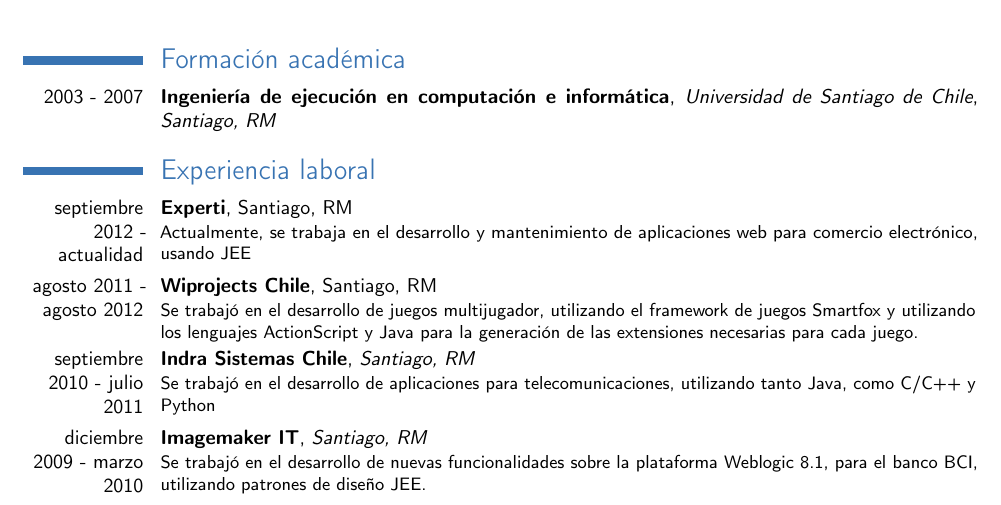
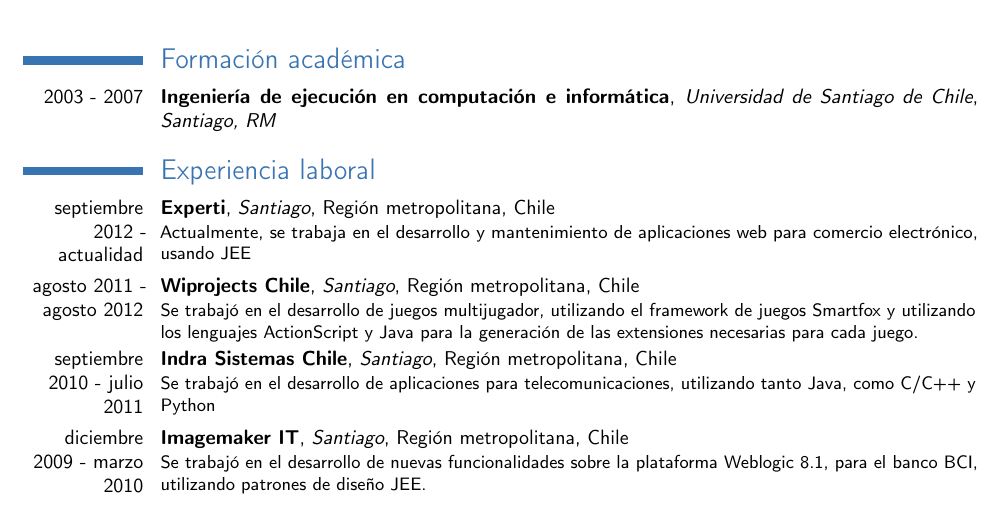
Before and after one commit to Cavallinux/latexcv, a LaTeX CV (cv.tex): part of page 1 of 2, cut so that both start at the same text. Compiled offline with pdfLaTeX.

Commit message:
MOD - Se colocan ciudad donde se ejercio trabajo en cada una de las experiencias laborales

```diff
--- a/cv.tex
+++ b/cv.tex
@@ -43,7 +43,7 @@
 \cventry{2003 - 2007}{Ingenier\'{i}a de ejecuci\'{o}n en computaci\'{o}n e inform\'{a}tica}{Universidad de Santiago de Chile}{}{\textit{Santiago, RM}}{} %arguments 3 to 6 are optional
 
 \section{Experiencia laboral}
-\cventry{septiembre 2012 - actualidad}{Experti}{}{Santiago, RM}{}{Actualmente, se trabaja en el desarrollo y mantenimiento de aplicaciones web para comercio electr\'{o}nico, usando JEE}
-\cventry{agosto 2011 - agosto 2012}{Wiprojects Chile}{}{Santiago, RM}{}{Se trabaj\'{o} en el desarrollo de juegos multijugador, utilizando el framework de juegos Smartfox y utilizando los lenguajes ActionScript y Java para la generaci\'{o}n de las extensiones necesarias para cada juego.} % arguments 3 to 6 are optional
-\cventry{septiembre 2010 - julio 2011}{Indra Sistemas Chile}{Santiago, RM}{}{}{Se trabaj\'{o} en el desarrollo de aplicaciones para telecomunicaciones, utilizando tanto Java, como C/C++ y Python}                % arguments 3 to 6 are optional
-\cventry{diciembre 2009 - marzo 2010}{Imagemaker IT}{Santiago, RM}{}{}{Se trabaj\'{o} en el desarrollo de nuevas funcionalidades sobre la plataforma Weblogic 8.1, para el banco BCI, utilizando patrones de diseño JEE.}                % arguments 3 to 6 are optional
+\cventry{septiembre 2012 - actualidad}{Experti}{Santiago}{Regi\'{o}n metropolitana}{Chile}{Actualmente, se trabaja en el desarrollo y mantenimiento de aplicaciones web para comercio electr\'{o}nico, usando JEE}
+\cventry{agosto 2011 - agosto 2012}{Wiprojects Chile}{Santiago}{Regi\'{o}n metropolitana}{Chile}{Se trabaj\'{o} en el desarrollo de juegos multijugador, utilizando el framework de juegos Smartfox y utilizando los lenguajes ActionScript y Java para la generaci\'{o}n de las extensiones necesarias para cada juego.} % arguments 3 to 6 are optional
+\cventry{septiembre 2010 - julio 2011}{Indra Sistemas Chile}{Santiago}{Regi\'{o}n metropolitana}{Chile}{Se trabaj\'{o} en el desarrollo de aplicaciones para telecomunicaciones, utilizando tanto Java, como C/C++ y Python}                % arguments 3 to 6 are optional
+\cventry{diciembre 2009 - marzo 2010}{Imagemaker IT}{Santiago}{Regi\'{o}n metropolitana}{Chile}{Se trabaj\'{o} en el desarrollo de nuevas funcionalidades sobre la plataforma Weblogic 8.1, para el banco BCI, utilizando patrones de diseño JEE.}                % arguments 3 to 6 are optional
```
Also changed, not shown: cv.tex (6 more changed lines), 1 other file.
